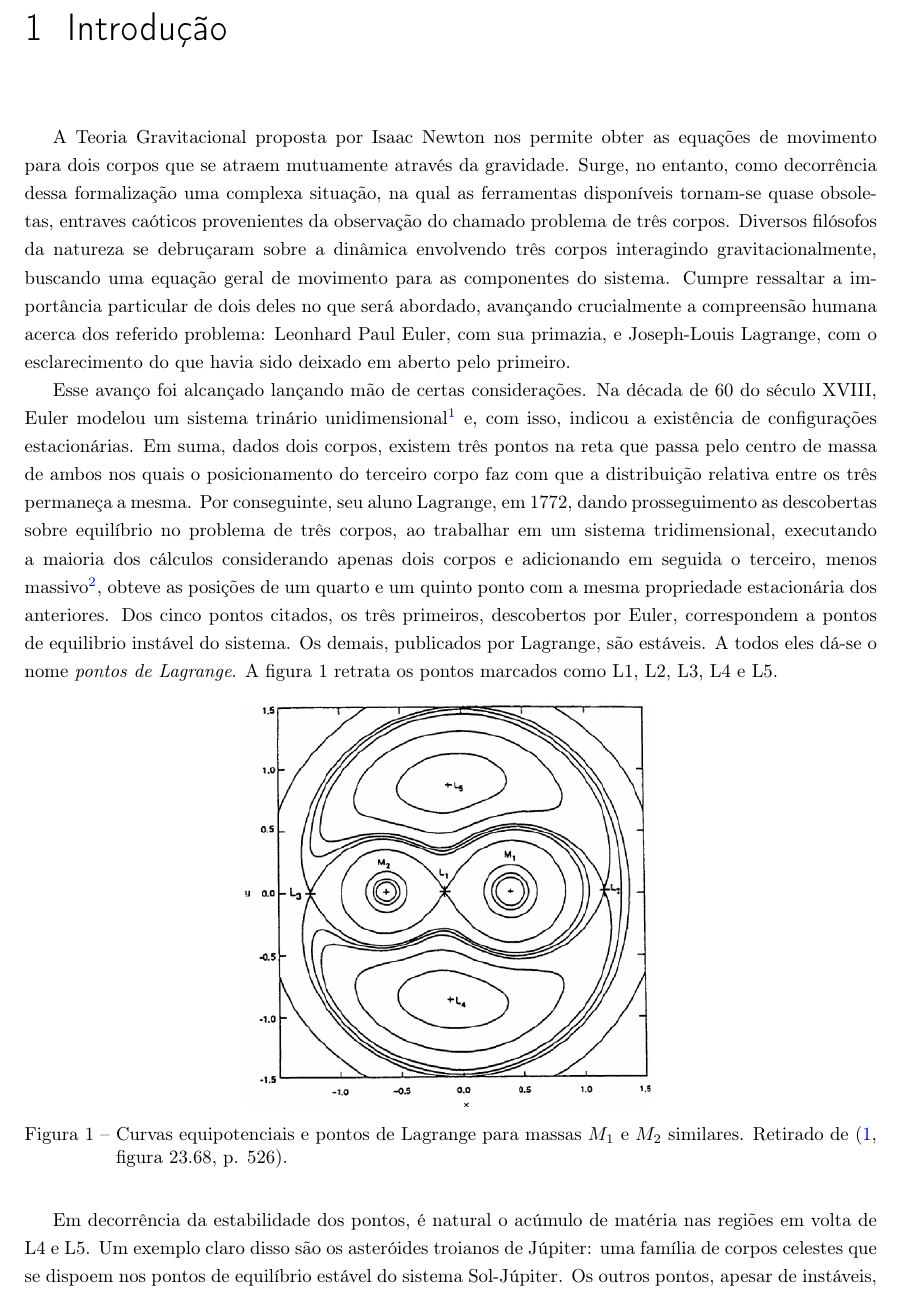
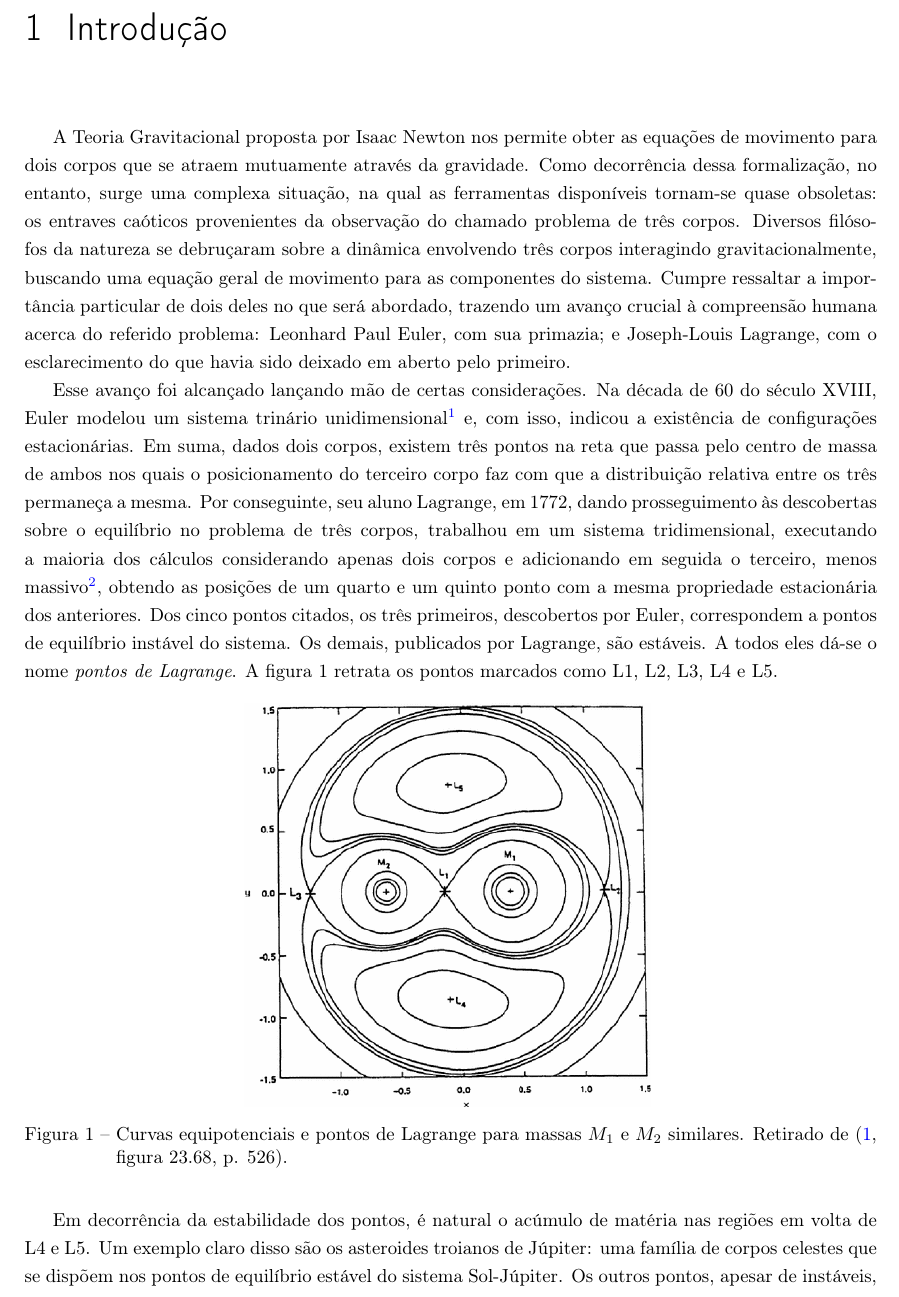
Before and after one commit to K17K47/pontosLagrange, a LaTeX thesis (doc/main.tex, which reads doc/section/intro.tex): part of page 7 of 17, cut so that both start at the same text. Compiled offline with pdfLaTeX.

Commit message:
Update intro.tex

```diff
--- a/doc/section/intro.tex
+++ b/doc/section/intro.tex
@@ -1,6 +1,6 @@
-A Teoria Gravitacional proposta por Isaac Newton nos permite obter as equações de movimento para  dois corpos que se atraem mutuamente através da gravidade. Surge, no entanto, como decorrência dessa formalização uma complexa situação, na qual as ferramentas disponíveis tornam-se quase obsoletas, entraves caóticos provenientes da observação do chamado problema de três corpos. Diversos filósofos da natureza se debruçaram sobre a dinâmica envolvendo três corpos interagindo gravitacionalmente, buscando uma equação geral de movimento para as componentes do sistema. Cumpre ressaltar a importância particular de dois deles no que será abordado, avançando crucialmente a compreensão humana acerca dos referido problema: Leonhard Paul Euler, com sua primazia, e Joseph-Louis Lagrange, com o esclarecimento do que havia sido deixado em aberto pelo primeiro.
+A Teoria Gravitacional proposta por Isaac Newton nos permite obter as equações de movimento para dois corpos que se atraem mutuamente através da gravidade. Como decorrência dessa formalização, no entanto, surge uma complexa situação, na qual as ferramentas disponíveis tornam-se quase obsoletas: os entraves caóticos provenientes da observação do chamado problema de três corpos. Diversos filósofos da natureza se debruçaram sobre a dinâmica envolvendo três corpos interagindo gravitacionalmente, buscando uma equação geral de movimento para as componentes do sistema. Cumpre ressaltar a importância particular de dois deles no que será abordado, trazendo um avanço crucial à compreensão humana acerca do referido problema: Leonhard Paul Euler, com sua primazia; e Joseph-Louis Lagrange, com o esclarecimento do que havia sido deixado em aberto pelo primeiro.
 
-Esse avanço foi alcançado lançando mão de certas considerações. Na década de 60 do século XVIII, Euler modelou um sistema trinário unidimensional\footnote{\emph{De motu rectilineo trium corporum se mutuo attrahentium}, Euler.} e, com isso, indicou a existência de configurações estacionárias. Em suma, dados dois corpos, existem três pontos na reta que passa pelo centro de massa de ambos nos quais o posicionamento do terceiro corpo faz com que a distribuição relativa entre os três permaneça a mesma. Por conseguinte, seu aluno Lagrange, em 1772, dando prosseguimento as descobertas sobre equilíbrio no problema de três corpos, ao trabalhar em um sistema tridimensional, executando a maioria dos cálculos considerando apenas dois corpos e adicionando em seguida o terceiro, menos massivo\footnote{\emph{Essai sur le problème des trois corps}, Lagrange.}, obteve as posições de um quarto e um quinto ponto com a mesma propriedade estacionária dos anteriores. Dos cinco pontos citados, os três primeiros, descobertos por Euler, correspondem a pontos de equilibrio instável do sistema. Os demais, publicados por Lagrange, são estáveis. A todos eles dá-se o nome \textit{pontos de Lagrange}. A figura 1 retrata os pontos marcados como L1, L2, L3, L4 e L5.
+Esse avanço foi alcançado lançando mão de certas considerações. Na década de 60 do século XVIII, Euler modelou um sistema trinário unidimensional\footnote{\emph{De motu rectilineo trium corporum se mutuo attrahentium}, Euler.} e, com isso, indicou a existência de configurações estacionárias. Em suma, dados dois corpos, existem três pontos na reta que passa pelo centro de massa de ambos nos quais o posicionamento do terceiro corpo faz com que a distribuição relativa entre os três permaneça a mesma. Por conseguinte, seu aluno Lagrange, em 1772, dando prosseguimento às descobertas sobre o equilíbrio no problema de três corpos, trabalhou em um sistema tridimensional, executando a maioria dos cálculos considerando apenas dois corpos e adicionando em seguida o terceiro, menos massivo\footnote{\emph{Essai sur le problème des trois corps}, Lagrange.}, obtendo as posições de um quarto e um quinto ponto com a mesma propriedade estacionária dos anteriores. Dos cinco pontos citados, os três primeiros, descobertos por Euler, correspondem a pontos de equilíbrio instável do sistema. Os demais, publicados por Lagrange, são estáveis. A todos eles dá-se o nome \textit{pontos de Lagrange}. A figura 1 retrata os pontos marcados como L1, L2, L3, L4 e L5.
 
 \begin{figure}[!h]
 \centering
```
Also changed, not shown: doc/section/intro.tex (2 more changed lines).
